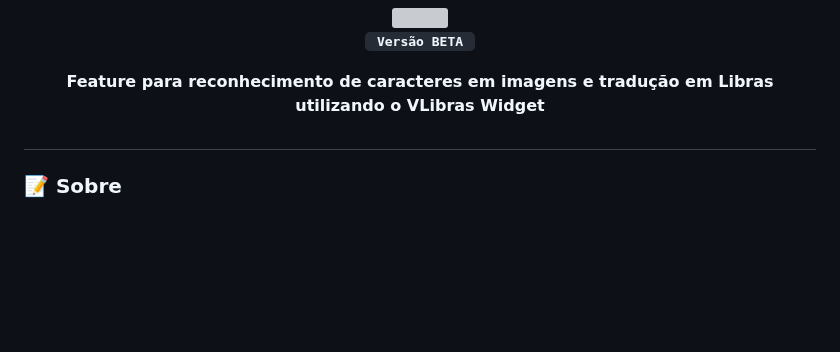
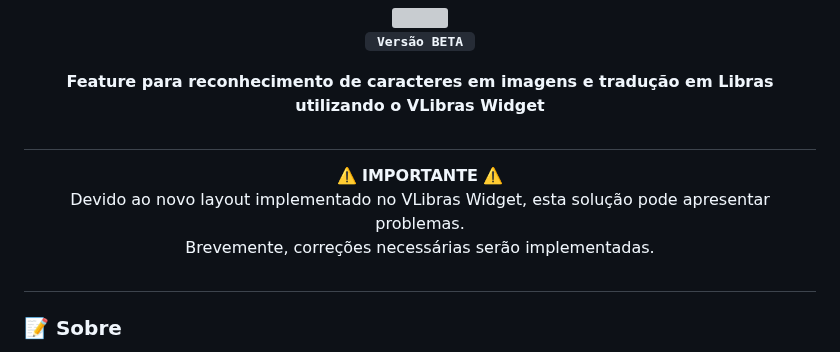
Before and after one commit to diegofrr/vlibras-widget-ocr, a Markdown page: README.md, the part around the change. GitHub-like rendering; blank space fills up the shorter version; grey boxes are pictures that could not be loaded.

Commit message:
docs: update readme

```diff
--- a/README.md
+++ b/README.md
@@ -4,6 +4,14 @@
 <b>` Versão BETA ` </b>
 
 <b>Feature para reconhecimento de caracteres em imagens e tradução em Libras utilizando o VLibras Widget</b>
+</div>
+
+#
+<div align="center">
+
+⚠️ **IMPORTANTE** ⚠️<br>
+Devido ao novo layout implementado no VLibras Widget, esta solução pode apresentar problemas.<br>
+Brevemente, correções necessárias serão implementadas.
 </div>
 
 #
```
